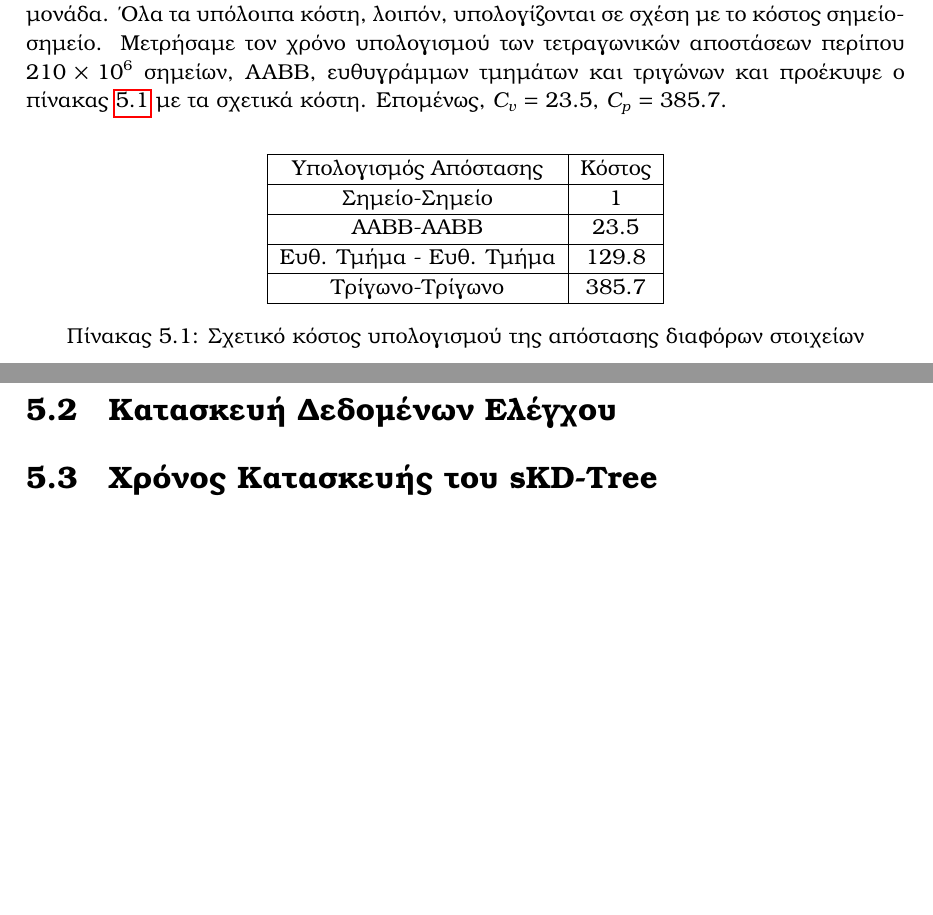
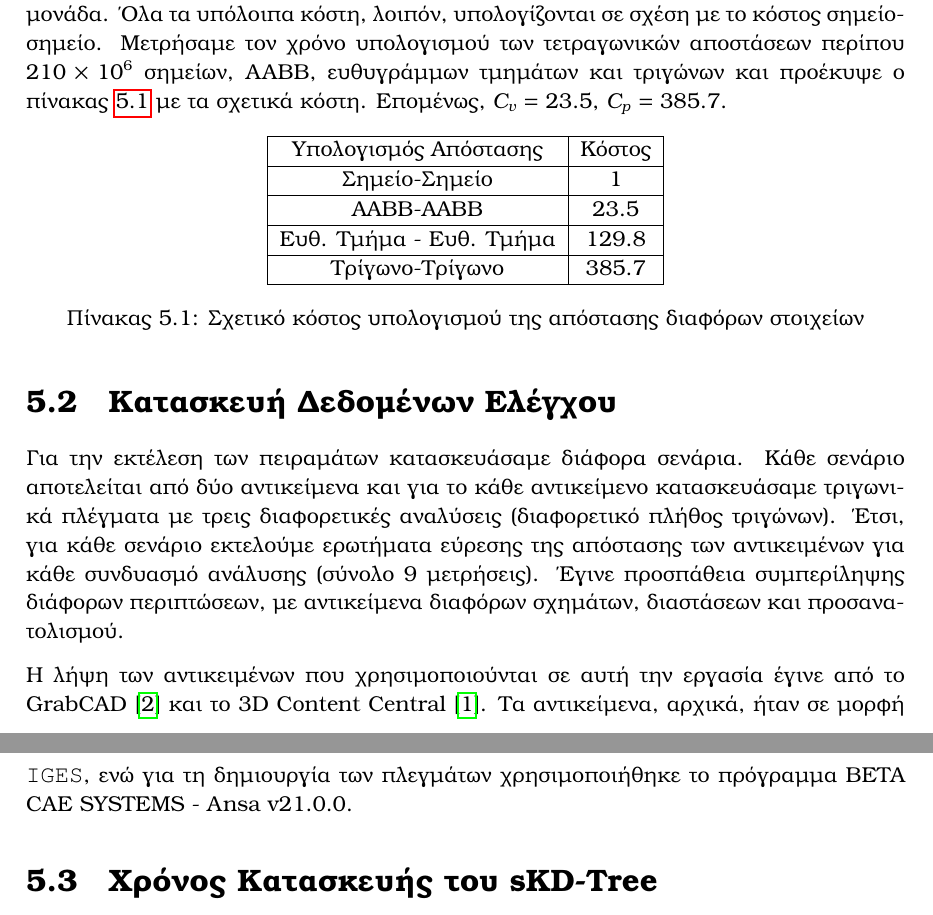
Before and after one commit to karelispanagiotis/mesh_to_mesh_distance, a LaTeX thesis (report/DOCUMENT/main.tex, which reads report/DOCUMENT/chapter_experiments.tex): two parts of pages 40 and 41 of 46, joined at a grey line, cut so that both start at the same text, the shorter picture padded with empty space. Compiled offline with pdfLaTeX.

Commit message:
Wrote about Tescase Construction

```diff
--- a/report/DOCUMENT/chapter_experiments.tex
+++ b/report/DOCUMENT/chapter_experiments.tex
@@ -22,7 +22,7 @@
 και τριγώνων και προέκυψε ο πίνακας \ref{tab:distance_rel_cost}
 με τα σχετικά κόστη. Επομένως, $C_v=23.5$, $C_p=385.7$.
 
-\begin{table}
+\begin{table}[h]
     \centering
     \begin{tabular}{|c|c|}
         \hline
@@ -41,11 +41,27 @@
     \label{tab:distance_rel_cost}
 \end{table}
 
+\section{Κατασκευή Δεδομένων Ελέγχου}
+Για την εκτέλεση των πειραμάτων κατασκευάσαμε διάφορα σενάρια.
+Κάθε σενάριο αποτελείται από δύο αντικείμενα και για το κάθε
+αντικείμενο κατασκευάσαμε τριγωνικά πλέγματα με τρεις διαφορετικές
+αναλύσεις (διαφορετικό πλήθος τριγώνων).
+Έτσι, για κάθε σενάριο εκτελούμε ερωτήματα εύρεσης της απόστασης
+των αντικειμένων για κάθε συνδυασμό ανάλυσης (σύνολο 9 μετρήσεις).
+Έγινε προσπάθεια συμπερίληψης διάφορων περιπτώσεων, με αντικείμενα
+διαφόρων σχημάτων, διαστάσεων και προσανατολισμού.
 
+Η λήψη των αντικειμένων που χρησιμοποιούνται σε αυτή την εργασία
+έγινε από το \tl{GrabCAD}\cite{GrabCAD} και το \tl{3D Content Central}
+\cite{3dcontentcentral}.
+Τα αντικείμενα, αρχικά, ήταν σε μορφή \tl{\texttt{IGES}}, ενώ για τη
+δημιουργία των πλεγμάτων χρησιμοποιήθηκε το πρόγραμμα
+\tl{BETA CAE SYSTEMS - Ansa v21.0.0}.
 
-\section{Κατασκευή Δεδομένων Ελέγχου}
+% TODO: ADD PHOTOS OF EACH SCENARIO
 
 \section{Χρόνος Κατασκευής του \tl{sKD-Tree}}
+
 
 \section{Εκτίμηση της Μετρικής Κόστους Αναζήτησης}
 
```
Also changed, not shown: report/DOCUMENT/references.bib (+12 -0 lines), 1 other file.
